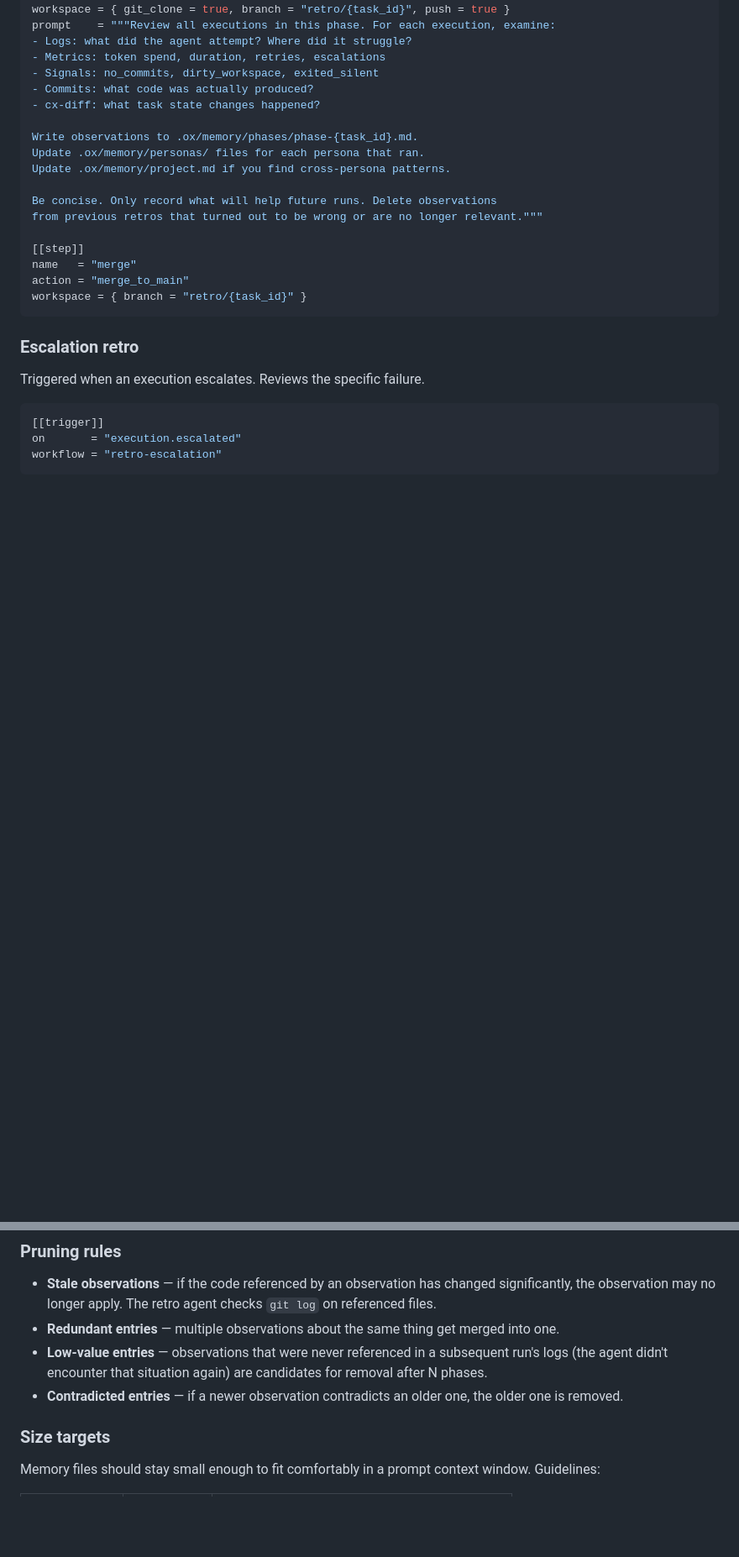
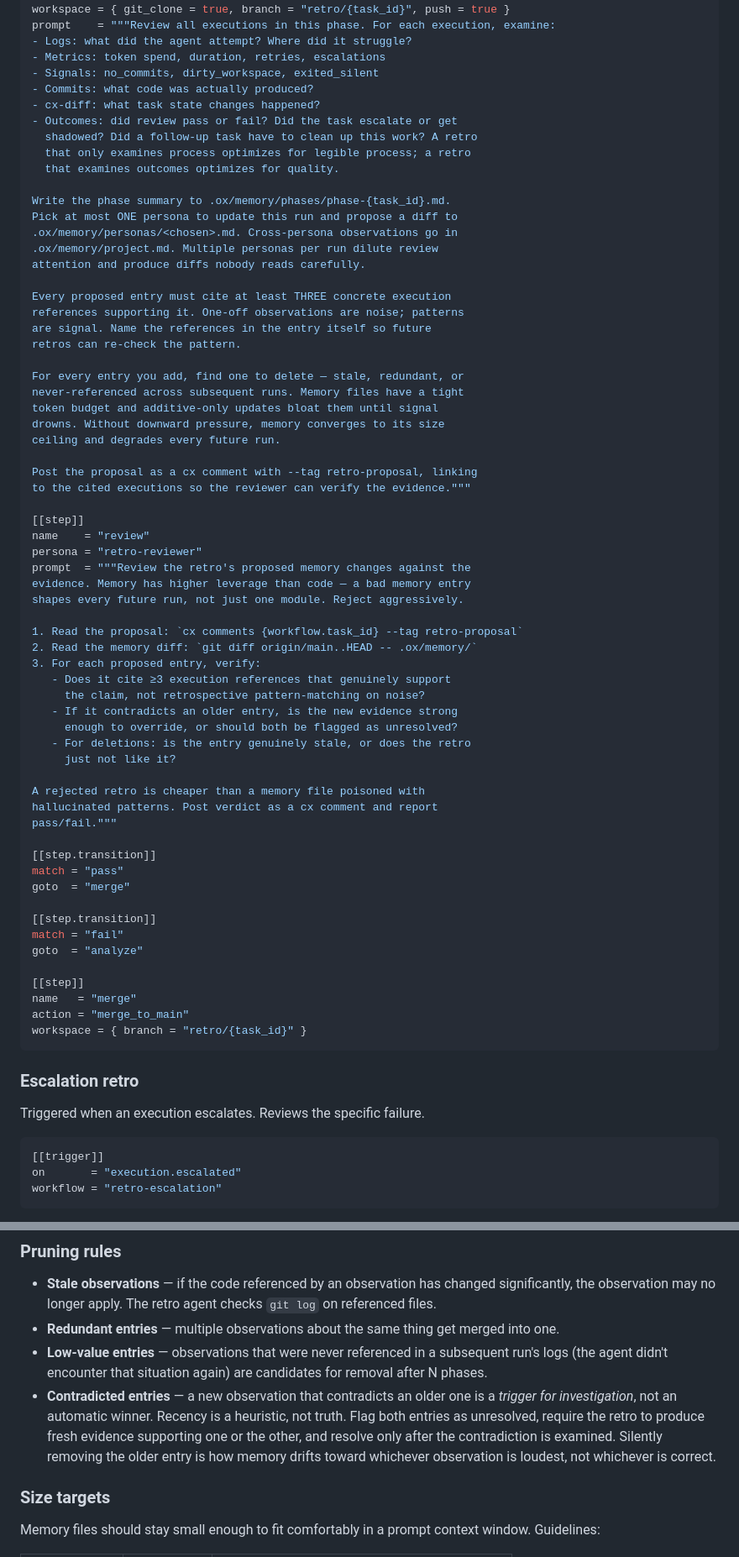
Before and after one commit to Integral-Dragon/oxv2, a Markdown page: docs/prd/self-improvement.md, 2 parts joined by grey strips. Shown at 84% size. GitHub-like rendering; blank space fills up the shorter version.

```diff
--- a/docs/prd/self-improvement.md
+++ b/docs/prd/self-improvement.md
@@ -137,13 +137,59 @@ prompt    = """Review all executions in this phase. For each execution, examine:
 - Signals: no_commits, dirty_workspace, exited_silent
 - Commits: what code was actually produced?
 - cx-diff: what task state changes happened?
+- Outcomes: did review pass or fail? Did the task escalate or get
+  shadowed? Did a follow-up task have to clean up this work? A retro
+  that only examines process optimizes for legible process; a retro
+  that examines outcomes optimizes for quality.
 
-Write observations to .ox/memory/phases/phase-{task_id}.md.
-Update .ox/memory/personas/ files for each persona that ran.
-Update .ox/memory/project.md if you find cross-persona patterns.
+Write the phase summary to .ox/memory/phases/phase-{task_id}.md.
+Pick at most ONE persona to update this run and propose a diff to
+.ox/memory/personas/<chosen>.md. Cross-persona observations go in
+.ox/memory/project.md. Multiple personas per run dilute review
+attention and produce diffs nobody reads carefully.
 
-Be concise. Only record what will help future runs. Delete observations
-from previous retros that turned out to be wrong or are no longer relevant."""
+Every proposed entry must cite at least THREE concrete execution
+references supporting it. One-off observations are noise; patterns
+are signal. Name the references in the entry itself so future
+retros can re-check the pattern.
+
+For every entry you add, find one to delete — stale, redundant, or
+never-referenced across subsequent runs. Memory files have a tight
+token budget and additive-only updates bloat them until signal
+drowns. Without downward pressure, memory converges to its size
+ceiling and degrades every future run.
+
+Post the proposal as a cx comment with --tag retro-proposal, linking
+to the cited executions so the reviewer can verify the evidence."""
+
+[[step]]
+name    = "review"
+persona = "retro-reviewer"
+prompt  = """Review the retro's proposed memory changes against the
+evidence. Memory has higher leverage than code — a bad memory entry
+shapes every future run, not just one module. Reject aggressively.
+
+1. Read the proposal: `cx comments {workflow.task_id} --tag retro-proposal`
+2. Read the memory diff: `git diff origin/main..HEAD -- .ox/memory/`
+3. For each proposed entry, verify:
+   - Does it cite ≥3 execution references that genuinely support
+     the claim, not retrospective pattern-matching on noise?
+   - If it contradicts an older entry, is the new evidence strong
+     enough to override, or should both be flagged as unresolved?
+   - For deletions: is the entry genuinely stale, or does the retro
+     just not like it?
+
+A rejected retro is cheaper than a memory file poisoned with
+hallucinated patterns. Post verdict as a cx comment and report
+pass/fail."""
+
+[[step.transition]]
+match = "pass"
+goto  = "merge"
+
+[[step.transition]]
+match = "fail"
+goto  = "analyze"
 
 [[step]]
 name   = "merge"
@@ -242,8 +308,13 @@ step actively manages memory size.
 - **Low-value entries** — observations that were never referenced in a
   subsequent run's logs (the agent didn't encounter that situation
   again) are candidates for removal after N phases.
-- **Contradicted entries** — if a newer observation contradicts an older
-  one, the older one is removed.
+- **Contradicted entries** — a new observation that contradicts an
+  older one is a *trigger for investigation*, not an automatic winner.
+  Recency is a heuristic, not truth. Flag both entries as unresolved,
+  require the retro to produce fresh evidence supporting one or the
+  other, and resolve only after the contradiction is examined.
+  Silently removing the older entry is how memory drifts toward
+  whichever observation is loudest, not whichever is correct.
 
 ### Size targets
 
```
Also changed, not shown: other parts of docs/prd/self-improvement.md (+47 -0 lines).
